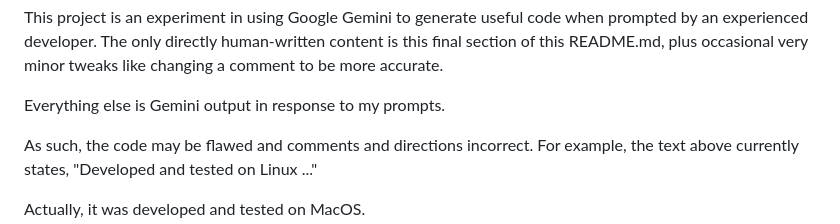
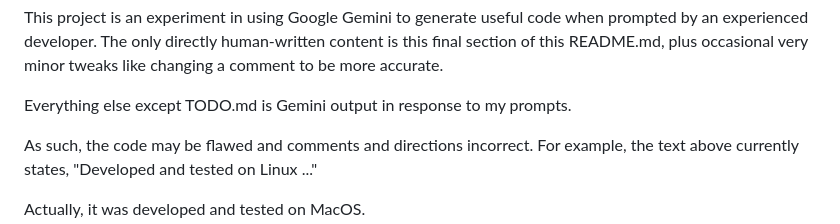
Before and after one commit to DaveVoorhis/argonvr, a Markdown page: README.md, the part around the change. Rendered like a GitHub page.

```diff
--- a/README.md
+++ b/README.md
@@ -81,7 +81,7 @@ by an experienced developer. The only directly human-written content is this fin
 section of this README.md, plus occasional very minor tweaks like changing a comment
 to be more accurate.
 
-Everything else is Gemini output in response to my prompts.
+Everything else except TODO.md is Gemini output in response to my prompts.
 
 As such, the code may be flawed and comments and directions incorrect. For example, the
 text above currently states, "Developed and tested on Linux ..."
```
Also changed, not shown: TODO.md (added, +7 -0 lines).
